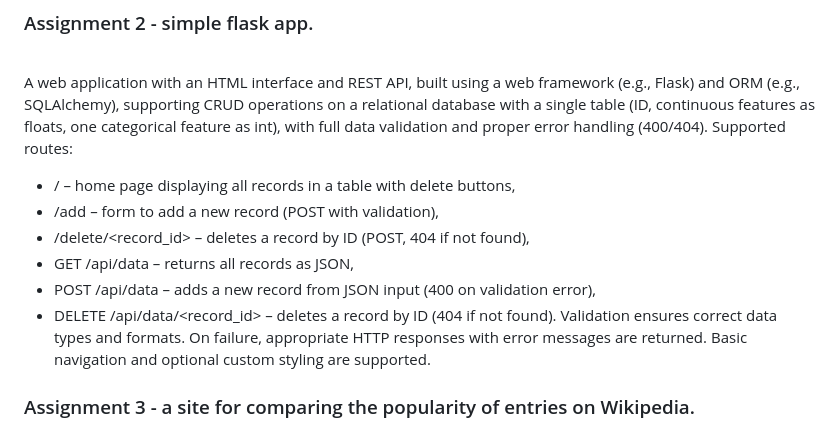
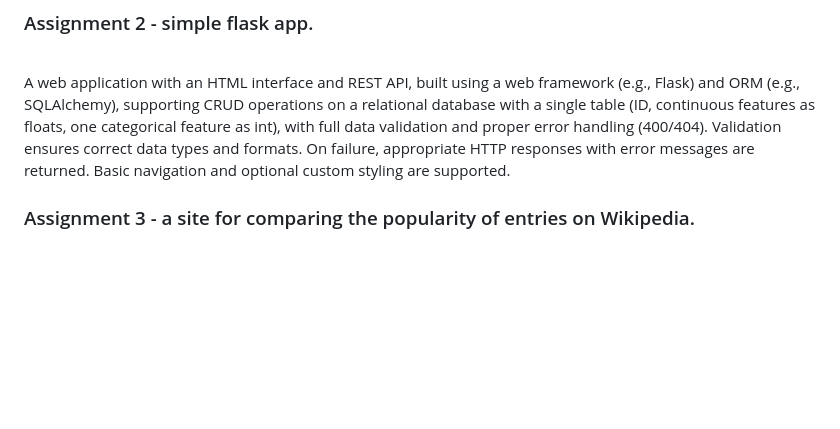
Before and after one commit to artszew/Python-apps, a Markdown page: README.md, the part around the change. Rendered like a GitHub page; blank space fills up the shorter version.

```diff
--- a/README.md
+++ b/README.md
@@ -13,13 +13,6 @@
 
 ### Assignment 2 - simple flask app.
 <br>A web application with an HTML interface and REST API, built using a web framework (e.g., Flask) and ORM (e.g., SQLAlchemy), supporting CRUD operations on a relational database with a single table (ID, continuous features as floats, one categorical feature as int), with full data validation and proper error handling (400/404).
-Supported routes:
-- / – home page displaying all records in a table with delete buttons,
-- /add – form to add a new record (POST with validation),
-- /delete/<record_id> – deletes a record by ID (POST, 404 if not found),
-- GET /api/data – returns all records as JSON,
-- POST /api/data – adds a new record from JSON input (400 on validation error),
-- DELETE /api/data/<record_id> – deletes a record by ID (404 if not found).
 Validation ensures correct data types and formats. On failure, appropriate HTTP responses with error messages are returned. Basic navigation and optional custom styling are supported.
 
 ### Assignment 3 - a site for comparing the popularity of entries on Wikipedia.
```
